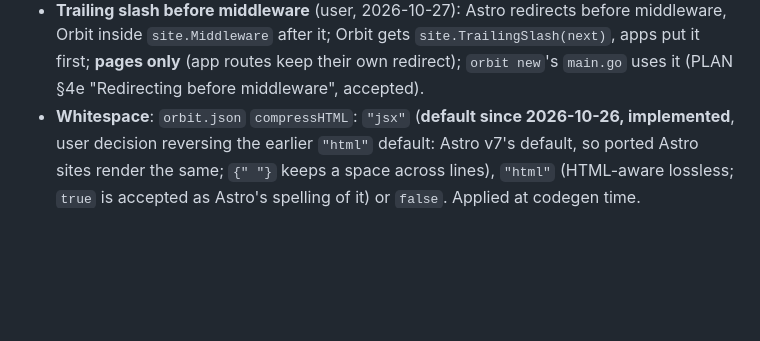
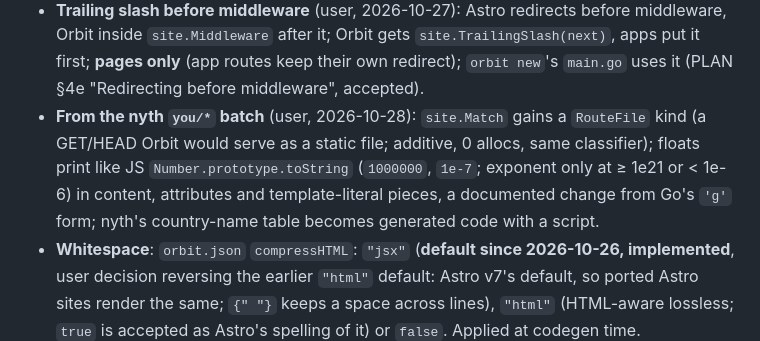
Before and after one commit to orbit-z/lyr, a Markdown page: CLAUDE.md, the part around the change. Drawn GitHub-style; blank space fills up the shorter version.

Commit message:
CLAUDE.md: RouteFile, JS float formatting, generated country table (user decisions)
Co-Authored-By: Claude Opus 5.5 <noreply@anthropic.com>
Claude-Session: https://claude.ai/code/session_016QkbTtVtnsw9aL815NQTjE

```diff
--- a/CLAUDE.md
+++ b/CLAUDE.md
@@ -117,6 +117,7 @@ When independent tasks can run in parallel, launch them in **one message**. If p
 - **Props spread** (user, 2026-10-27, PLAN §2.11 accepted): `<C {...x} />` with any struct (or pointer) whose fields match prop names/types, checked by the typed pass, 0 allocs; extra fields are an error; source order, later wins, always-overwritten values are errors; `T` into `Opt[T]` is `Some`; errors shown live by the LSP.
 - **Opt follow-ups** (user, 2026-10-27): `set:html` accepts `Opt[orbit.HTML]` (typed site); `orbit.A` keeps 9 unboxed Opt kinds (all 19 cost +1.9 MB and ~3–4 ms per props edit); the `If` change is listed inside v0.1.0 (untagged).
 - **Trailing slash before middleware** (user, 2026-10-27): Astro redirects before middleware, Orbit inside `site.Middleware` after it; Orbit gets `site.TrailingSlash(next)`, apps put it first; **pages only** (app routes keep their own redirect); `orbit new`'s `main.go` uses it (PLAN §4e "Redirecting before middleware", accepted).
+- **From the nyth `you/*` batch** (user, 2026-10-28): `site.Match` gains a `RouteFile` kind (a GET/HEAD Orbit would serve as a static file; additive, 0 allocs, same classifier); floats print like JS `Number.prototype.toString` (`1000000`, `1e-7`; exponent only at ≥ 1e21 or < 1e-6) in content, attributes and template-literal pieces, a documented change from Go's `'g'` form; nyth's country-name table becomes generated code with a script.
 - **Whitespace**: `orbit.json` `compressHTML`: `"jsx"` (**default since 2026-10-26, implemented**, user decision reversing the earlier `"html"` default: Astro v7's default, so ported Astro sites render the same; `{" "}` keeps a space across lines), `"html"` (HTML-aware lossless; `true` is accepted as Astro's spelling of it) or `false`. Applied at codegen time.
 - **Unused component import**: an Orbit error.
 - **From the `nyth` assessment** (user decisions 2026-10-26; specs first): an **error → response hook** (the app maps its own errors to a redirect/403/503 instead of the built-in 500; **implemented** 2026-10-26: `orbit.WithErrorHandler`, `site.ServeError`, PLAN §4c), **pass-through attributes** (**implemented** 2026-10-26, PLAN §2.5: an `orbit.RestAttrs` `Props` field collects a call site's undeclared attributes, `{...props.Attrs}` spreads them; class merged; 0 allocations in `orbit build`), a **slot-to-string helper** (**implemented**: `orbit.RenderHTML(ctx, r)`, PLAN §4d), and **esbuild code splitting moved up** (**implemented** 2026-10-26, PLAN §5e: shared chunks for imported files, `import()` chunks, `modulepreload`; the user accepted the dev cost: a style/script edit ~16 → ~26–31 ms at 200 files). Also an **opt-in concurrent-render directive**, `server:concurrent` on the call site (**implemented** 2026-10-26: runtime `orbit.Concurrent`/`CtxOf`, option `orbit.WithConcurrencyLimit(n)`; ~0.3 µs and 1 alloc per marked component, unmarked path unchanged; PLAN §3.6 accepted: configurable cap, default 16; no cancellation on error, like Astro; user decision: spec now; automatic concurrency rejected by measurement: ~170 ns + 2 allocs per sibling, 10× a small component; Astro 7 buffers siblings after an async child).
```
